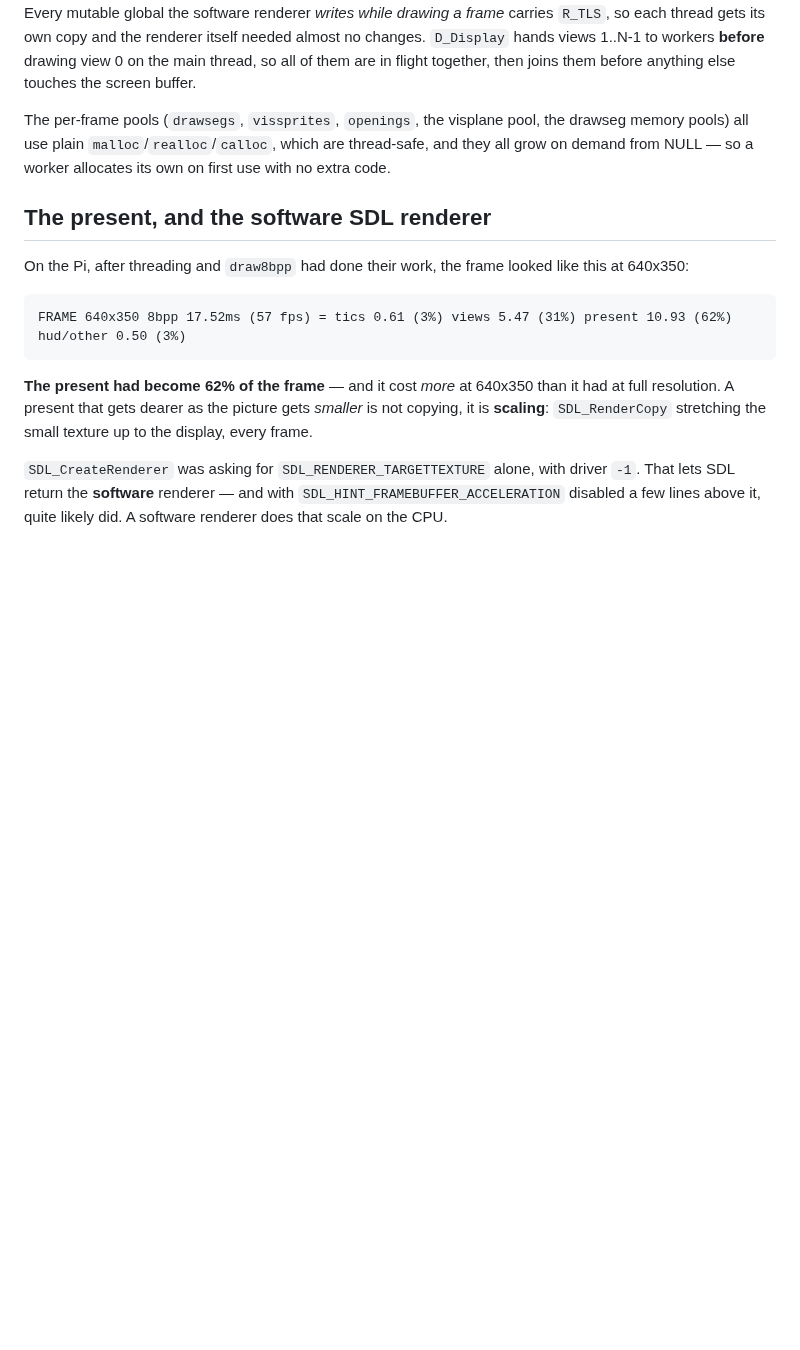
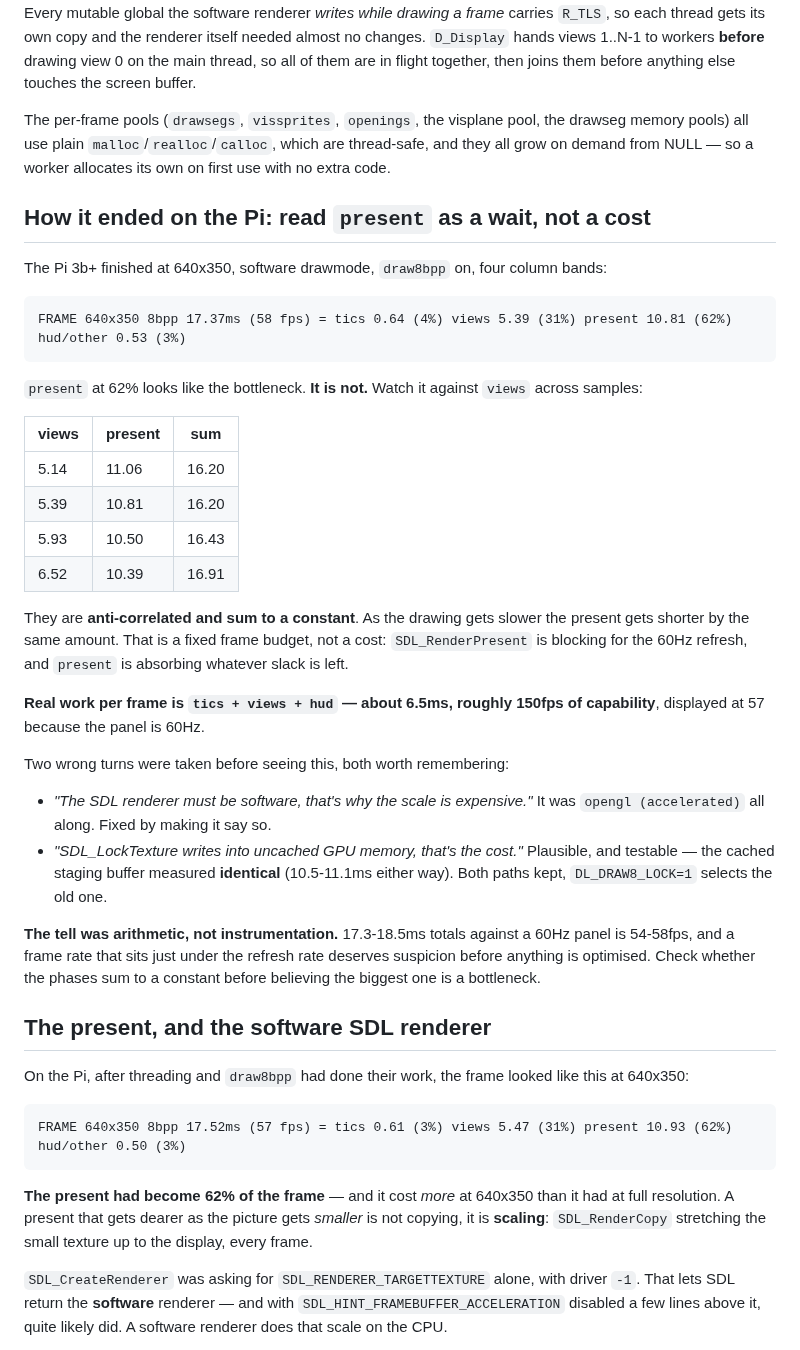
Before and after one commit to mridlen/DoomLegacyArcade, a Markdown page: docs/arcade/render-threads.md, the part around the change. GitHub-like rendering; blank space fills up the shorter version.

Commit message:
[Arcade] Record how it ended on the Pi: present was a vsync wait, not a cost
The Pi finished at 640x350, software, draw8bpp on, four bands:

  FRAME 640x350 8bpp 17.37ms (58 fps) = tics 0.64 views 5.39 present 10.81 hud 0.53

present at 62% looks like the bottleneck.  It is not.  Across samples views
and present are anti-correlated and sum to a constant ~16.5ms: as the drawing
slows, the present shortens by the same amount.  That is a fixed frame budget.
SDL_RenderPresent is blocking for the 60Hz refresh and present is absorbing
the slack.

Real work per frame is tics + views + hud, about 6.5ms -- roughly 150fps of
capability, shown at 57 because the panel is 60Hz.  The Pi is not slow, it
finishes early and waits.

Two wrong turns before seeing it, both now written up: the SDL renderer was
assumed to be software (it was opengl accelerated all along, now it says so),
and SDL_LockTexture was assumed to be writing into slow uncached memory (the
cached staging buffer measured identical, 10.5-11.1ms either way; both paths
kept, DL_DRAW8_LOCK=1 picks the old one).

The tell was arithmetic, not instrumentation: a frame rate sitting just under
the refresh rate deserves suspicion before anything is optimised, and phases
that sum to a constant mean a budget rather than a bottleneck.

Co-Authored-By: Claude Opus 5 <noreply@anthropic.com>
Claude-Session: https://claude.ai/code/session_01Dv497mSNGbk6vGzv3EyKrU

````diff
--- a/docs/arcade/render-threads.md
+++ b/docs/arcade/render-threads.md
@@ -153,6 +153,47 @@ in flight together, then joins them before anything else touches the screen buff
 The per-frame pools (`drawsegs`, `vissprites`, `openings`, the visplane pool, the drawseg
 memory pools) all use plain `malloc`/`realloc`/`calloc`, which are thread-safe, and they all
 grow on demand from NULL — so a worker allocates its own on first use with no extra code.
+
+## How it ended on the Pi: read `present` as a wait, not a cost
+
+The Pi 3b+ finished at 640x350, software drawmode, `draw8bpp` on, four column
+bands:
+
+```
+FRAME 640x350 8bpp 17.37ms (58 fps) = tics 0.64 (4%) views 5.39 (31%) present 10.81 (62%) hud/other 0.53 (3%)
+```
+
+`present` at 62% looks like the bottleneck. **It is not.** Watch it against
+`views` across samples:
+
+| views | present | sum |
+| --- | --- | --- |
+| 5.14 | 11.06 | 16.20 |
+| 5.39 | 10.81 | 16.20 |
+| 5.93 | 10.50 | 16.43 |
+| 6.52 | 10.39 | 16.91 |
+
+They are **anti-correlated and sum to a constant**. As the drawing gets
+slower the present gets shorter by the same amount. That is a fixed frame
+budget, not a cost: `SDL_RenderPresent` is blocking for the 60Hz refresh, and
+`present` is absorbing whatever slack is left.
+
+**Real work per frame is `tics + views + hud` — about 6.5ms, roughly 150fps of
+capability**, displayed at 57 because the panel is 60Hz.
+
+Two wrong turns were taken before seeing this, both worth remembering:
+
+- *"The SDL renderer must be software, that's why the scale is expensive."*
+  It was `opengl (accelerated)` all along. Fixed by making it say so.
+- *"SDL_LockTexture writes into uncached GPU memory, that's the cost."*
+  Plausible, and testable — the cached staging buffer measured **identical**
+  (10.5-11.1ms either way). Both paths kept, `DL_DRAW8_LOCK=1` selects the old
+  one.
+
+**The tell was arithmetic, not instrumentation.** 17.3-18.5ms totals against a
+60Hz panel is 54-58fps, and a frame rate that sits just under the refresh rate
+deserves suspicion before anything is optimised. Check whether the phases sum
+to a constant before believing the biggest one is a bottleneck.
 
 ## The present, and the software SDL renderer
 
````
